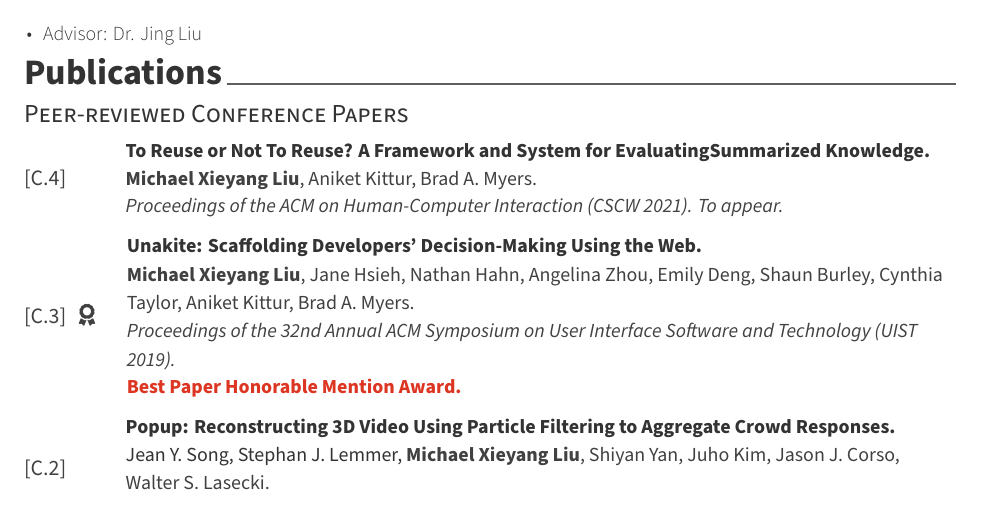
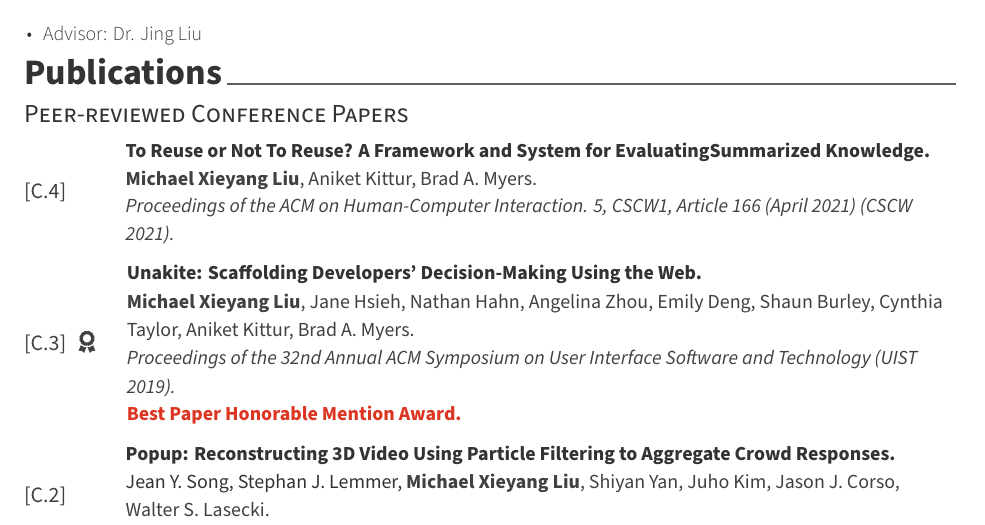
Before and after one commit to lxieyang/cv-development, a LaTeX CV (cv.tex, which reads cv/publications.tex): part of page 1 of 4, cut so that both start at the same text. Compiled offline with XeLaTeX.

Commit message:
updated pubs

```diff
--- a/cv/publications.tex
+++ b/cv/publications.tex
@@ -10,9 +10,9 @@
     {C.4}
     {}
     {
-      \boldPublicationTitle{To Reuse or Not To Reuse? A Framework and System for EvaluatingSummarized Knowledge.}\newline
+      \boldPublicationTitle{\href{https://doi.org/10.1145/3449240}{To Reuse or Not To Reuse? A Framework and System for EvaluatingSummarized Knowledge.}}\newline
       \authors{\boldauthor{Michael Xieyang Liu}, Aniket Kittur, Brad A. Myers.}\newline
-      \conference{Proceedings of the ACM on Human-Computer Interaction (CSCW 2021). To appear.}
+      \conference{Proceedings of the ACM on Human-Computer Interaction. 5, CSCW1, Article 166 (April 2021) (CSCW 2021).}
     }
 \end{cvpubs}
 
```
